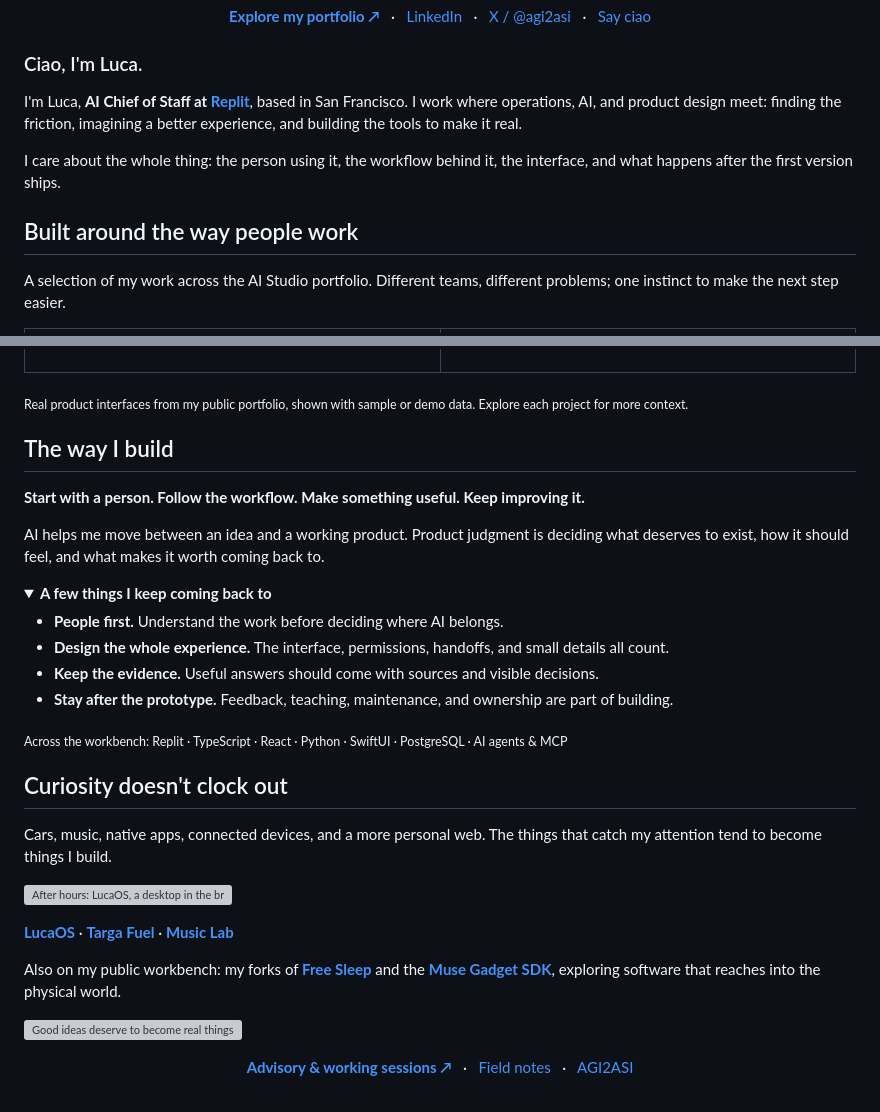
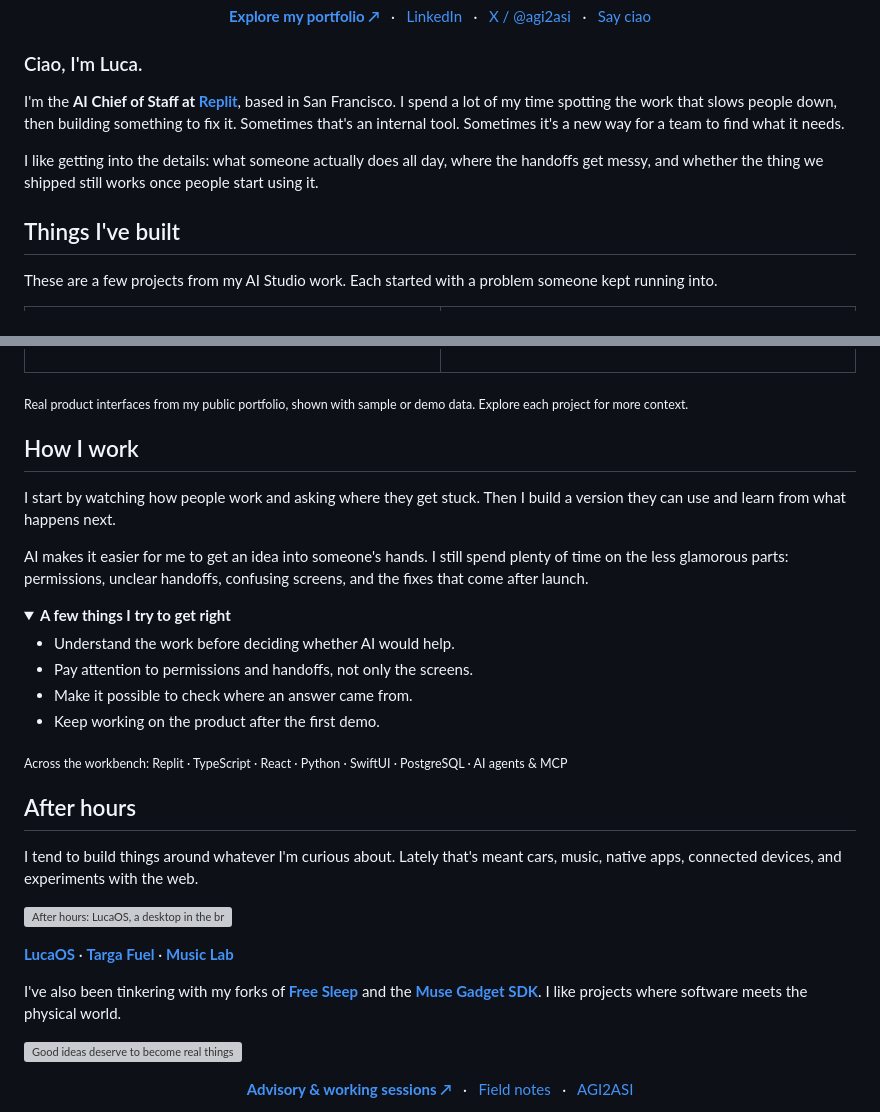
Before and after one commit to lucaandrea/lucaandrea, a Markdown page: README.md, 2 parts joined by grey strips. Rendered like a GitHub page; folded sections open; grey boxes are pictures that could not be loaded.

Commit message:
Revise README for clarity and updated content
Updated the README to refine descriptions of work, projects, and personal approach. Adjusted sections for clarity and improved flow.

```diff
--- a/README.md
+++ b/README.md
@@ -5,12 +5,12 @@
 
 ### Ciao, I'm Luca.
 
-I'm Luca, **AI Chief of Staff at [Replit](https://replit.com)**, based in San Francisco. I work where operations, AI, and product design meet: finding the friction, imagining a better experience, and building the tools to make it real.
+I'm the **AI Chief of Staff at [Replit](https://replit.com)**, based in San Francisco. I spend a lot of my time spotting the work that slows people down, then building something to fix it. Sometimes that's an internal tool. Sometimes it's a new way for a team to find what it needs.
 
-I care about the whole thing: the person using it, the workflow behind it, the interface, and what happens after the first version ships.
+I like getting into the details: what someone actually does all day, where the handoffs get messy, and whether the thing we shipped still works once people start using it.
 
-## Built around the way people work
+## Things I've built
 
-A selection of my work across the AI Studio portfolio. Different teams, different problems; one instinct to make the next step easier.
+These are a few projects from my AI Studio work. Each started with a problem someone kept running into.
 
 <table>
@@ -21,34 +21,33 @@ A selection of my work across the AI Studio portfolio. Different teams, differen
 
 <sub>Real product interfaces from my public portfolio, shown with sample or demo data. Explore each project for more context.</sub>
 
-## The way I build
+## How I work
 
-**Start with a person. Follow the workflow. Make something useful. Keep improving it.**
+I start by watching how people work and asking where they get stuck. Then I build a version they can use and learn from what happens next.
 
-AI helps me move between an idea and a working product. Product judgment is deciding what deserves to exist, how it should feel, and what makes it worth coming back to.
+AI makes it easier for me to get an idea into someone's hands. I still spend plenty of time on the less glamorous parts: permissions, unclear handoffs, confusing screens, and the fixes that come after launch.
 
 <details>
-<summary><b>A few things I keep coming back to</b></summary>
+<summary><b>A few things I try to get right</b></summary>
 
-- **People first.** Understand the work before deciding where AI belongs.
-- **Design the whole experience.** The interface, permissions, handoffs, and small details all count.
-- **Keep the evidence.** Useful answers should come with sources and visible decisions.
-- **Stay after the prototype.** Feedback, teaching, maintenance, and ownership are part of building.
+- Understand the work before deciding whether AI would help.
+- Pay attention to permissions and handoffs, not only the screens.
+- Make it possible to check where an answer came from.
+- Keep working on the product after the first demo.
 
 </details>
 
-
 <sub>Across the workbench: Replit · TypeScript · React · Python · SwiftUI · PostgreSQL · AI agents & MCP</sub>
 
-## Curiosity doesn't clock out
+## After hours
 
-Cars, music, native apps, connected devices, and a more personal web. The things that catch my attention tend to become things I build.
+I tend to build things around whatever I'm curious about. Lately that's meant cars, music, native apps, connected devices, and experiments with the web.
 
 <a href="https://luca.ooo/#experiments"><picture><source media="(max-width: 600px)" srcset="assets/experiments-mobile.webp"><img src="assets/experiments.webp" width="100%" alt="After hours: LucaOS, a desktop in the browser; Targa Fuel, a native app for a classic Porsche; Music Lab, AI music experiments." /></picture></a>
 
 **[LucaOS](https://luca.ooo/#project-lucaos)** · **[Targa Fuel](https://luca.ooo/#project-targa)** · **[Music Lab](https://luca.ooo/#project-music)**
 
-Also on my public workbench: my forks of **[Free Sleep](https://github.com/lucaandrea/free-sleep)** and the **[Muse Gadget SDK](https://github.com/lucaandrea/muse-gadget-sdk)**, exploring software that reaches into the physical world.
+I've also been tinkering with my forks of **[Free Sleep](https://github.com/lucaandrea/free-sleep)** and the **[Muse Gadget SDK](https://github.com/lucaandrea/muse-gadget-sdk)**. I like projects where software meets the physical world.
 
 <a href="https://luca.ooo/work-with-me"><picture><source media="(max-width: 600px)" srcset="assets/footer-mobile.svg"><img src="assets/footer.svg" width="100%" alt="Good ideas deserve to become real things. Let’s build what comes next." /></picture></a>
 
```
Also changed, not shown: other parts of README.md (+3 -3 lines).
